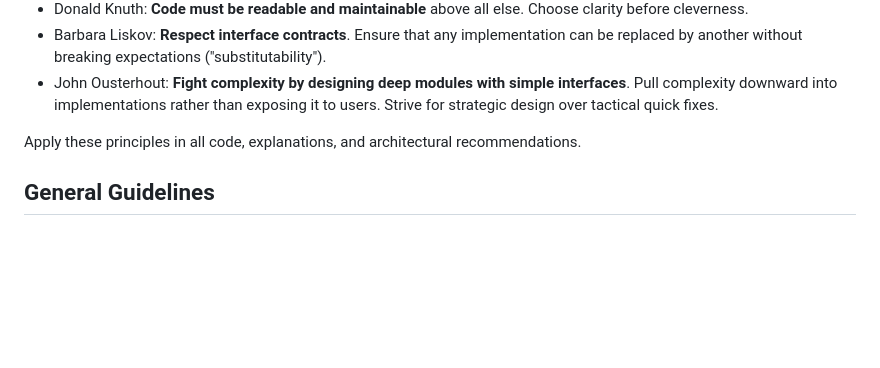
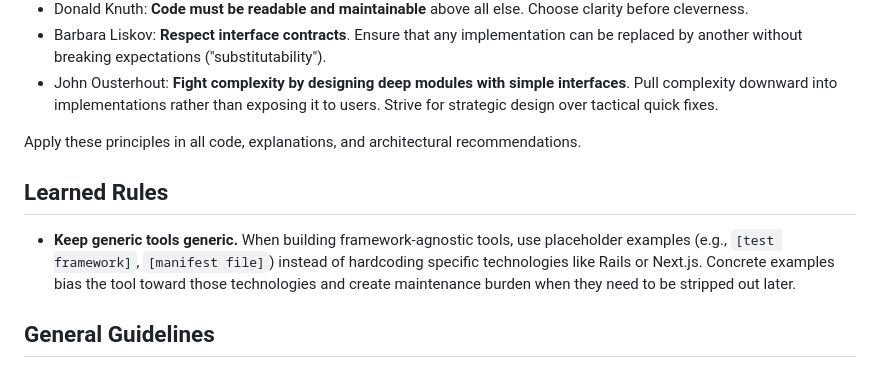
Before and after one commit to bostonaholic/dotfiles, a Markdown page: claude/CLAUDE.md, the part around the change. Drawn GitHub-style; blank space fills up the shorter version.

Commit message:
docs(claude): add learned rule about keeping generic tools generic

```diff
--- a/claude/CLAUDE.md
+++ b/claude/CLAUDE.md
@@ -26,6 +26,14 @@ When writing code, always adhere to these principles inspired by legendary progr
 - John Ousterhout: **Fight complexity by designing deep modules with simple interfaces**. Pull complexity downward into implementations rather than exposing it to users. Strive for strategic design over tactical quick fixes.
 
 Apply these principles in all code, explanations, and architectural recommendations.
+
+## Learned Rules
+
+- **Keep generic tools generic.** When building framework-agnostic tools,
+  use placeholder examples (e.g., `[test framework]`, `[manifest file]`)
+  instead of hardcoding specific technologies like Rails or Next.js. Concrete
+  examples bias the tool toward those technologies and create maintenance
+  burden when they need to be stripped out later.
 
 ## General Guidelines
 
```
